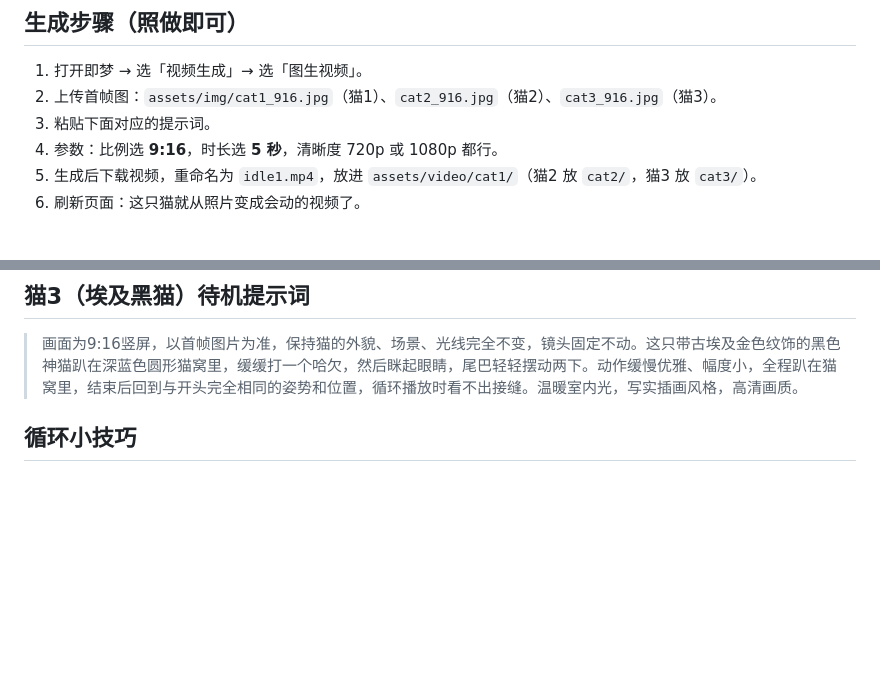
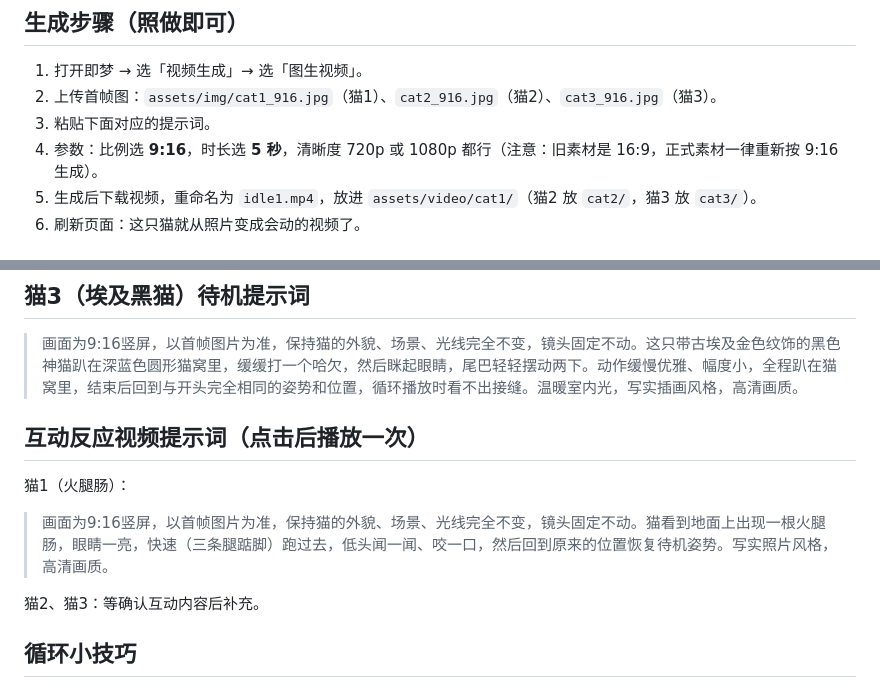
Before and after one commit to zhuqingting137-hub/yikemaomi, a Markdown page: 视频生成提示词.md, 2 parts joined by grey strips. Rendered like a GitHub page; blank space fills up the shorter version.

```diff
--- a/视频生成提示词.md
+++ b/视频生成提示词.md
@@ -17,7 +17,7 @@
 1. 打开即梦 → 选「视频生成」→ 选「图生视频」。
 2. 上传首帧图：`assets/img/cat1_916.jpg`（猫1）、`cat2_916.jpg`（猫2）、`cat3_916.jpg`（猫3）。
 3. 粘贴下面对应的提示词。
-4. 参数：比例选 **9:16**，时长选 **5 秒**，清晰度 720p 或 1080p 都行。
+4. 参数：比例选 **9:16**，时长选 **5 秒**，清晰度 720p 或 1080p 都行（注意：旧素材是 16:9，正式素材一律重新按 9:16 生成）。
 5. 生成后下载视频，重命名为 `idle1.mp4`，放进 `assets/video/cat1/`（猫2 放 `cat2/`，猫3 放 `cat3/`）。
 6. 刷新页面：这只猫就从照片变成会动的视频了。
 
@@ -32,6 +32,14 @@
 ## 猫3（埃及黑猫）待机提示词
 
 > 画面为9:16竖屏，以首帧图片为准，保持猫的外貌、场景、光线完全不变，镜头固定不动。这只带古埃及金色纹饰的黑色神猫趴在深蓝色圆形猫窝里，缓缓打一个哈欠，然后眯起眼睛，尾巴轻轻摆动两下。动作缓慢优雅、幅度小，全程趴在猫窝里，结束后回到与开头完全相同的姿势和位置，循环播放时看不出接缝。温暖室内光，写实插画风格，高清画质。
+
+## 互动反应视频提示词（点击后播放一次）
+
+猫1（火腿肠）：
+
+> 画面为9:16竖屏，以首帧图片为准，保持猫的外貌、场景、光线完全不变，镜头固定不动。猫看到地面上出现一根火腿肠，眼睛一亮，快速（三条腿踮脚）跑过去，低头闻一闻、咬一口，然后回到原来的位置恢复待机姿势。写实照片风格，高清画质。
+
+猫2、猫3：等确认互动内容后补充。
 
 ## 循环小技巧
 
```
Also changed, not shown: 制作方案.md (added, +78 -0 lines).
